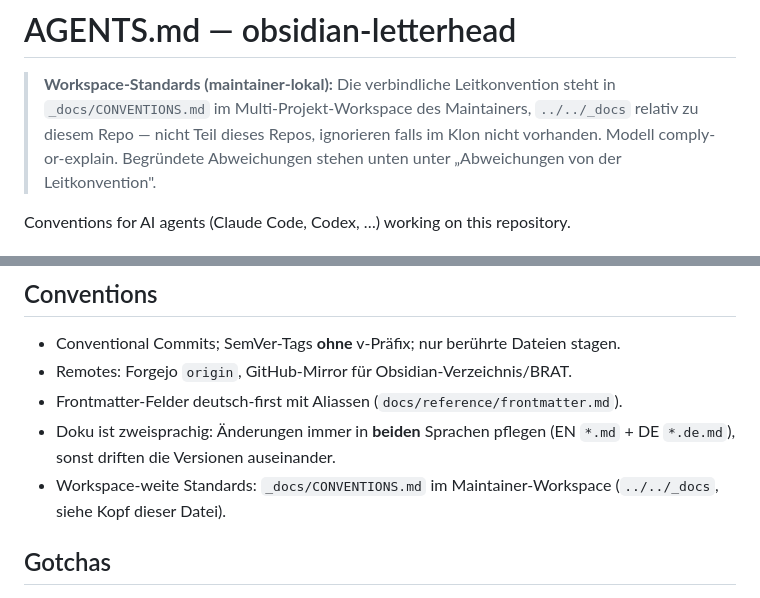
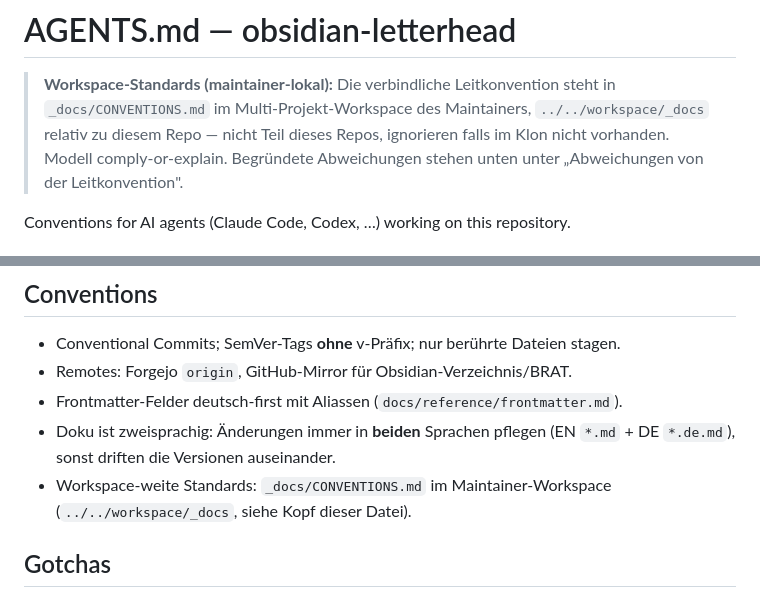
Before and after one commit to johannes-kaindl/obsidian-letterhead, a Markdown page: AGENTS.md, 2 parts joined by grey strips. Drawn GitHub-style.

Commit message:
docs(agents): Verweis auf workspace/_docs nachgezogen
Co-Authored-By: Claude Sonnet 5 <noreply@anthropic.com>

```diff
--- a/AGENTS.md
+++ b/AGENTS.md
@@ -1,7 +1,7 @@
 # AGENTS.md — obsidian-letterhead
 
 > **Workspace-Standards (maintainer-lokal):** Die verbindliche Leitkonvention steht in `_docs/CONVENTIONS.md`
-> im Multi-Projekt-Workspace des Maintainers, `../../_docs` relativ zu diesem Repo — nicht Teil dieses Repos,
+> im Multi-Projekt-Workspace des Maintainers, `../../workspace/_docs` relativ zu diesem Repo — nicht Teil dieses Repos,
 > ignorieren falls im Klon nicht vorhanden. Modell comply-or-explain. Begründete Abweichungen
 > stehen unten unter „Abweichungen von der Leitkonvention".
 
@@ -139,7 +139,7 @@ dem getaggten Commit, nicht eine committete Kopie.
 - Frontmatter-Felder deutsch-first mit Aliassen (`docs/reference/frontmatter.md`).
 - Doku ist zweisprachig: Änderungen immer in **beiden** Sprachen pflegen
   (EN `*.md` + DE `*.de.md`), sonst driften die Versionen auseinander.
-- Workspace-weite Standards: `_docs/CONVENTIONS.md` im Maintainer-Workspace (`../../_docs`, siehe Kopf dieser Datei).
+- Workspace-weite Standards: `_docs/CONVENTIONS.md` im Maintainer-Workspace (`../../workspace/_docs`, siehe Kopf dieser Datei).
 
 ## Gotchas
 
```
